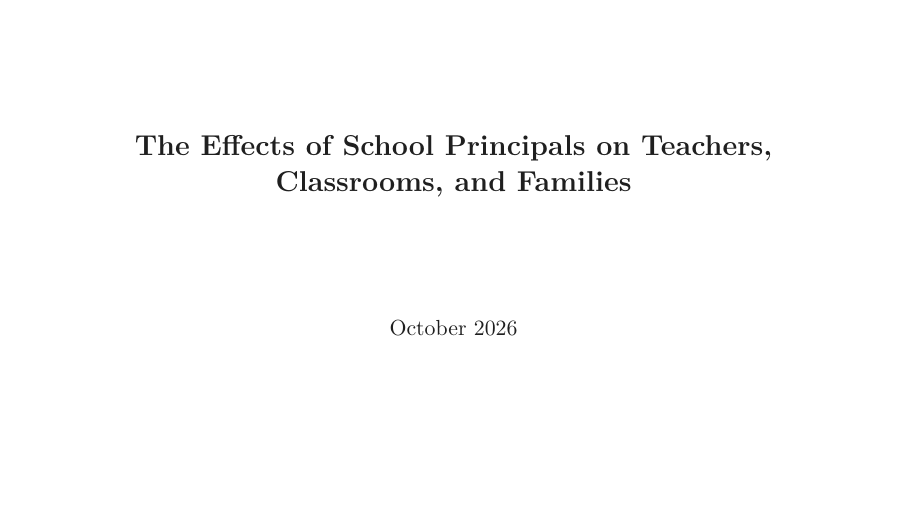
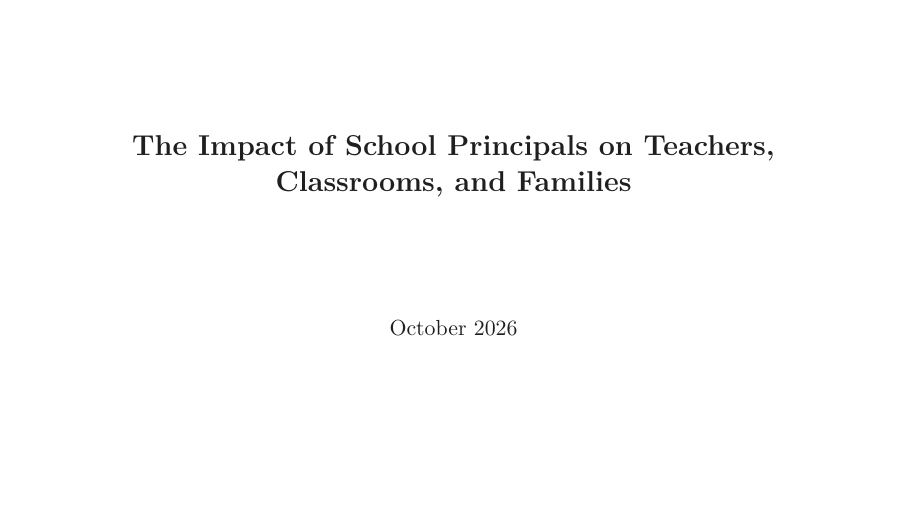
Before and after one commit to jedr1-ship-it/JMP, LaTeX slides (leadership/slides/idea.tex): page 1 of 14. Compiled offline with pdfLaTeX.

Commit message:
Leadership idea deck: title wording, impact instead of effects
Co-Authored-By: Claude Opus 5.5 <noreply@anthropic.com>
Claude-Session: https://claude.ai/code/session_01Pa63NPyDpFFGzYsHgQWLXb

```diff
--- a/leadership/slides/idea.tex
+++ b/leadership/slides/idea.tex
@@ -25,7 +25,7 @@
 \newcolumntype{L}[1]{>{\raggedright\arraybackslash}p{#1}}
 \setlength{\leftmargini}{1.2em}
 
-\title{\textbf{The Effects of School Principals on Teachers,\\Classrooms, and Families}}
+\title{\textbf{The Impact of School Principals on Teachers,\\Classrooms, and Families}}
 \author{}
 \date{October 2026}
 
```
Also changed, not shown: leadership/slides/idea.pdf.
